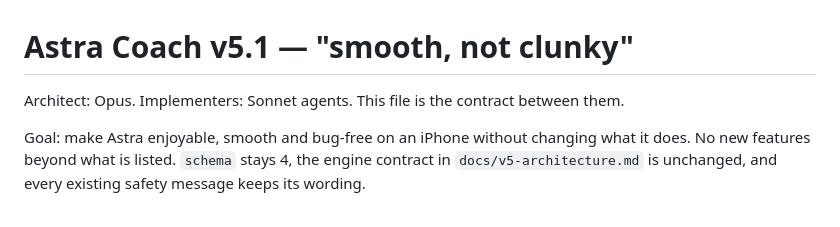
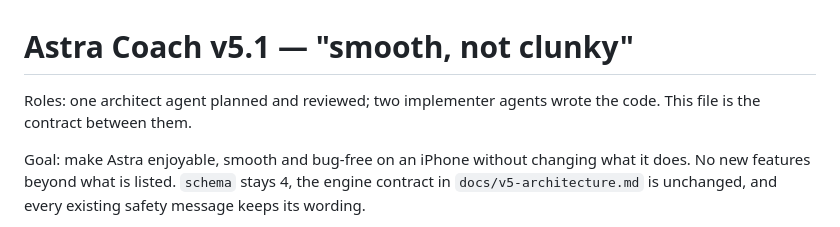
Before and after one commit to roosvelttetaing123-byte/astra-coach-, a Markdown page: docs/v5.1-polish.md, the part around the change. GitHub-like rendering.

Commit message:
docs: describe v5.1 roles without model names
Co-Authored-By: Claude Opus 5.5 <noreply@anthropic.com>
Claude-Session: https://claude.ai/code/session_019kVxLwYE2ftffokcHpqXy4

```diff
--- a/docs/v5.1-polish.md
+++ b/docs/v5.1-polish.md
@@ -1,6 +1,6 @@
 # Astra Coach v5.1 — "smooth, not clunky"
 
-Architect: Opus. Implementers: Sonnet agents. This file is the contract between them.
+Roles: one architect agent planned and reviewed; two implementer agents wrote the code. This file is the contract between them.
 
 Goal: make Astra enjoyable, smooth and bug-free on an iPhone without changing what it does. No new features beyond what is listed. `schema` stays 4, the engine contract in `docs/v5-architecture.md` is unchanged, and every existing safety message keeps its wording.
 
```
